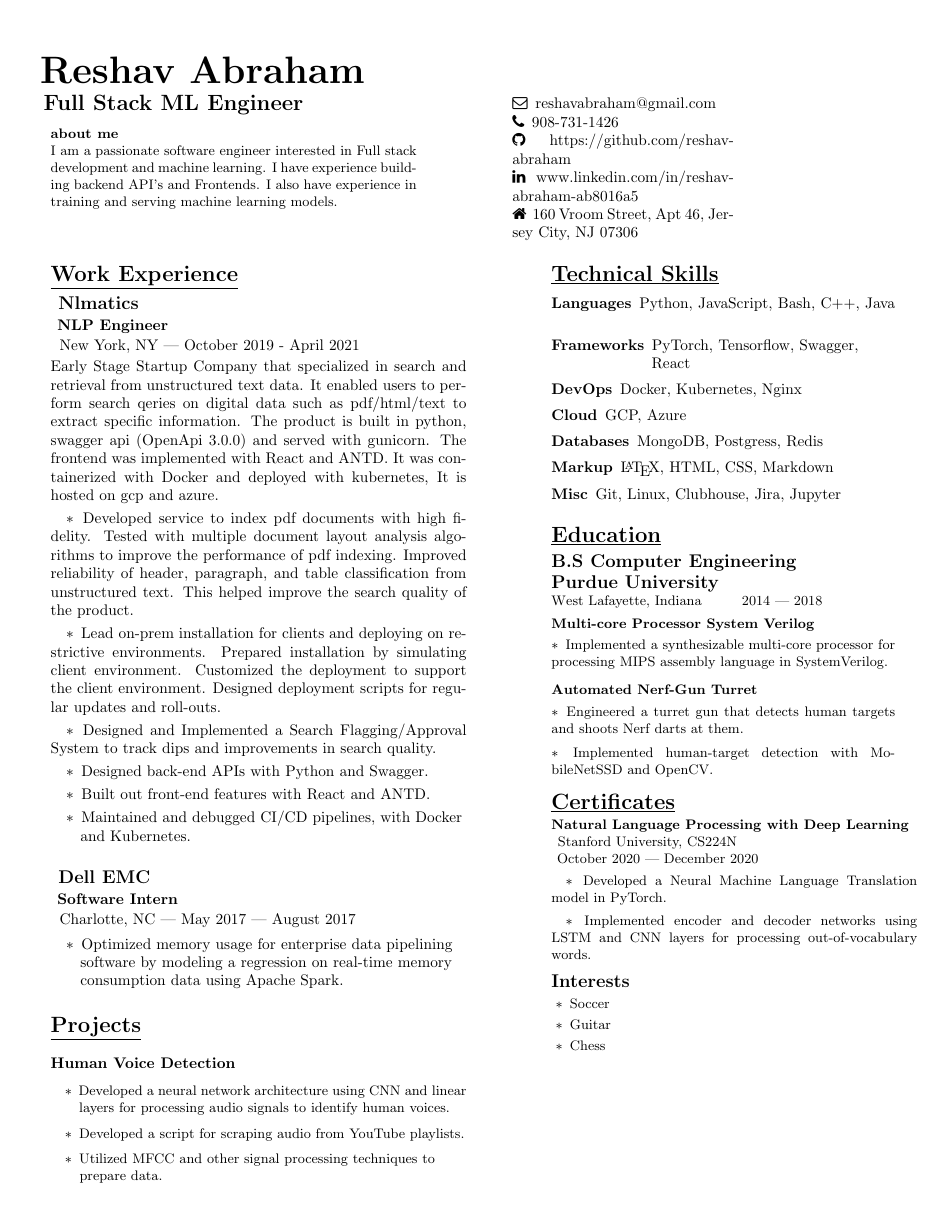
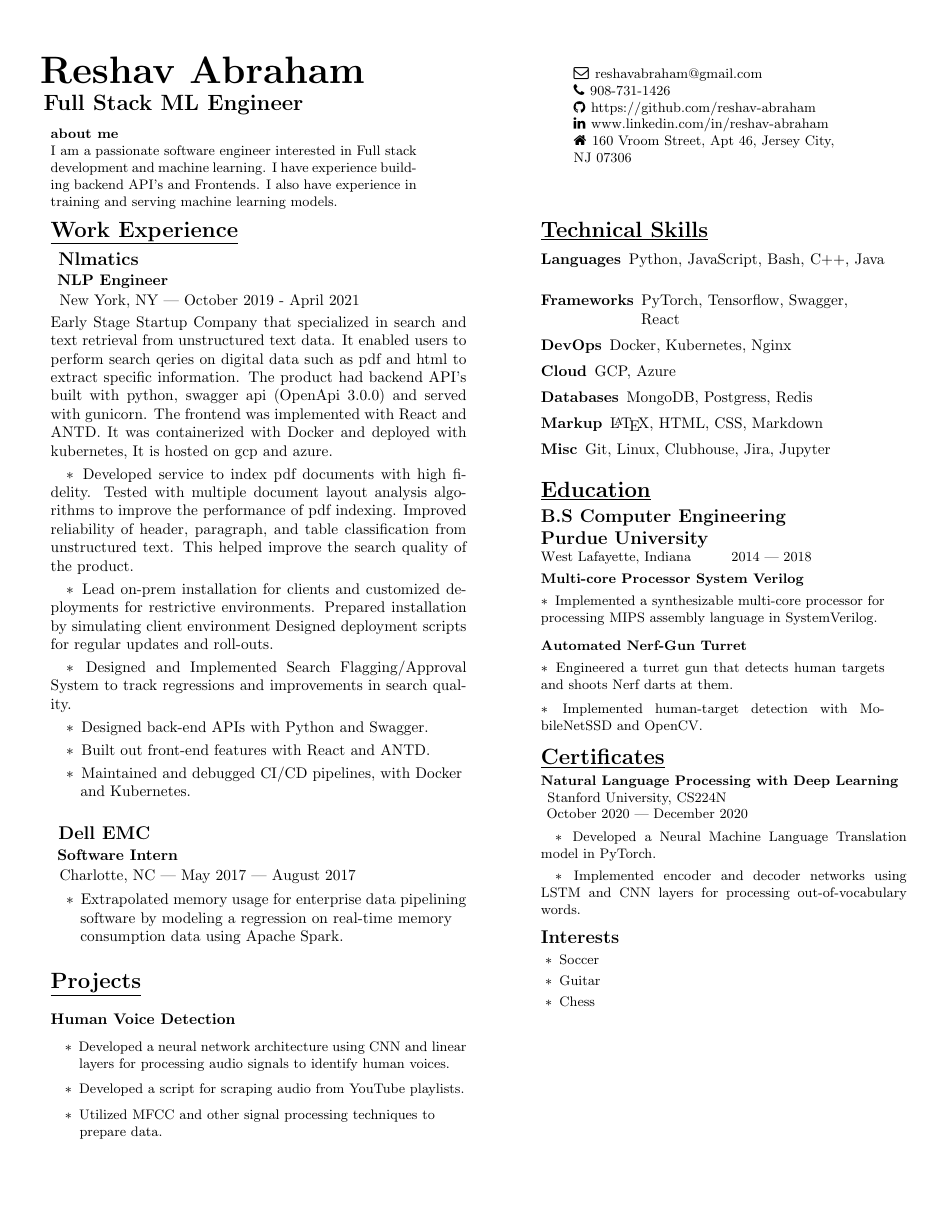
Before and after one commit to reshav-abraham/resume, a LaTeX CV (reshav-resume.tex): the whole page. The pictures show the PDF file reshav-resume.pdf that the author committed with the source.

Commit message:
grammar and spacing

```diff
--- a/reshav-resume.tex
+++ b/reshav-resume.tex
@@ -39,7 +39,7 @@
 
 
 \begin{document}
-\begin{minipage}[t][0pt]{\linewidth}
+\begin{minipage}[t][0pt]{8in\linewidth}
     \begin{minipage}[t]{5.5in\linewidth}
     \Huge\vspace{0in}\hspace{-0.30em}\textbf{Reshav Abraham}
 
@@ -52,21 +52,21 @@
         and machine learning. I have experience building backend API's and Frontends. I also have experience in training and serving machine learning models. \par
         \end{minipage}
     \end{minipage}
-    \begin{minipage}[t]{2in\linewidth\hspace{-5em}}
+    \begin{minipage}[t]{17em\linewidth\hspace{-3em}}
 
-        \vspace{2.7em}
-        \faEnvelopeO \, reshavabraham@gmail.com
+        \vspace{0.7em}
+        \faEnvelopeO\hspace{0.4em}\small\mdseries\textrm{reshavabraham@gmail.com}
 
-        \faPhone \, 908-731-1426
+        \faPhone\hspace{0.4em}\small\mdseries\textrm{908-731-1426}
 
-        \faGithub\hspace{0.1em} https://github.com/reshav-abraham
+        \faGithub\hspace{0.4em}\small\mdseries\textrm{https://github.com/reshav-abraham}
 
-        \faLinkedin\hspace{0.2em} www.linkedin.com/in/reshav-abraham-ab8016a5
+        \faLinkedin\hspace{0.4em}\small\mdseries\textrm{www.linkedin.com/in/reshav-abraham}
 
-        \faHome \, 160 Vroom Street, Apt 46, Jersey City, NJ 07306
+        \faHome\hspace{0.4em}\small\mdseries\textrm{160 Vroom Street, Apt 46, Jersey City, NJ 07306}
     \end{minipage}
 
-\vspace{1.3em}
+\vspace{0.5em}
 
 \begin{minipage}[t]{0.45\textwidth\hspace{0in}}
 
@@ -84,16 +84,16 @@
         \begin{minipage}[t]{3.75in\textwidth\hspace{0in}}
 
             \vspace{0.3em}
-            {Early Stage Startup Company that specialized in search and retrieval from unstructured text data. It enabled users to perform search qeries on digital data such as pdf/html/text to extract specific information. The product is built in python, swagger api (OpenApi 3.0.0) and served with gunicorn. The frontend was implemented with React and ANTD. It was containerized with Docker and deployed with kubernetes, It is hosted on gcp and azure.}
+            {Early Stage Startup Company that specialized in search and text retrieval from unstructured text data. It enabled users to perform search qeries on digital data such as pdf and html to extract specific information. The product had backend API's built with python, swagger api (OpenApi 3.0.0) and served with gunicorn. The frontend was implemented with React and ANTD. It was containerized with Docker and deployed with kubernetes, It is hosted on gcp and azure.}
 
             \vspace{0.3em}
             \hspace{1em}\textasteriskcentered \, \mdseries\textrm{Developed service to index pdf documents with high fidelity. Tested with multiple document layout analysis algorithms to improve the performance of pdf indexing. Improved reliability of header, paragraph, and table classification from unstructured text. This helped improve the search quality of the product.}
 
             \vspace{0.3em}
-            \hspace{1em}\textasteriskcentered \, \mdseries\textrm{Lead on-prem installation for clients and deploying on restrictive environments. Prepared installation by simulating client environment. Customized the deployment to support the client environment. Designed deployment scripts for regular updates and roll-outs.}
+            \hspace{1em}\textasteriskcentered \, \mdseries\textrm{Lead on-prem installation for clients and customized deployments for restrictive environments. Prepared installation by simulating client environment Designed deployment scripts for regular updates and roll-outs.}
 
             \vspace{0.3em}
-            \hspace{1em}\textasteriskcentered \, \mdseries\textrm{Designed and Implemented a Search Flagging/Approval System to track dips and improvements in search quality.}
+            \hspace{1em}\textasteriskcentered \, \mdseries\textrm{Designed and Implemented Search Flagging/Approval System to track regressions and improvements in search quality.}
 
             \vspace{0.3em}
             \hspace{1em}\textasteriskcentered \, \mdseries\textrm{Designed back-end APIs with Python and Swagger.}
@@ -119,7 +119,7 @@
         \vspace{-0.4em}
         \begin{minipage}[t]{3.75in\textwidth\hspace{0in}}
             \vspace{0.1em}
-            \hspace{1em}\textasteriskcentered \, \mdseries\textrm{Optimized memory usage for enterprise data pipelining}
+            \hspace{1em}\textasteriskcentered \, \mdseries\textrm{Extrapolated memory usage for enterprise data pipelining}
 
             \hspace{1.6em} software by modeling a regression on real-time memory
 
@@ -147,7 +147,7 @@
         \end{minipage}
 
 \end{minipage}
-    \begin{minipage}[t]{3.1in\linewidth\hspace{0.78in}}
+    \begin{minipage}[t]{3.1in\linewidth\hspace{2.8em}}
     \section{\underline{Technical Skills}}
     \vspace{-0.7em}
     \subsubsection{Languages}
```
Also changed, not shown: reshav-resume.pdf.
